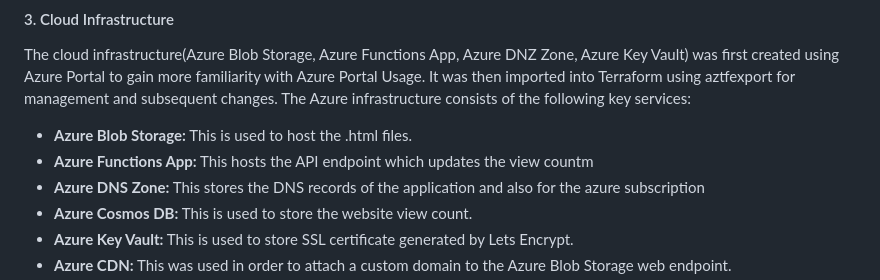
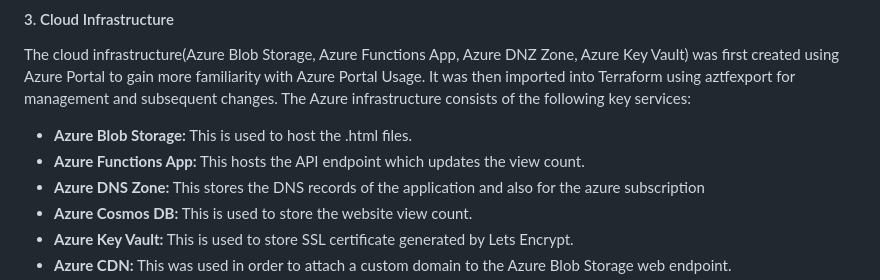
Before and after one commit to ebamfo/cloud-resume-challenge, a Markdown page: README.md, the part around the change. Rendered like a GitHub page.

```diff
--- a/README.md
+++ b/README.md
@@ -28,7 +28,7 @@ This is a python based API created as a serverless function with Azure Functions
 The cloud infrastructure(Azure Blob Storage, Azure Functions App, Azure DNZ Zone, Azure Key Vault) was first created using Azure Portal to gain more familiarity with Azure Portal Usage. It was then imported into Terraform using aztfexport for management and subsequent changes.
 The Azure infrastructure consists of the following key services:
 - **Azure Blob Storage:** This is used to host the .html files.
-- **Azure Functions App:** This hosts the API endpoint which updates the view countm
+- **Azure Functions App:** This hosts the API endpoint which updates the view count.
 - **Azure DNS Zone:** This stores the DNS records of the application and also for the azure subscription
 - **Azure Cosmos DB:** This is used to store the website view count.
 - **Azure Key Vault:** This is used to store SSL certificate generated by Lets Encrypt.
```
